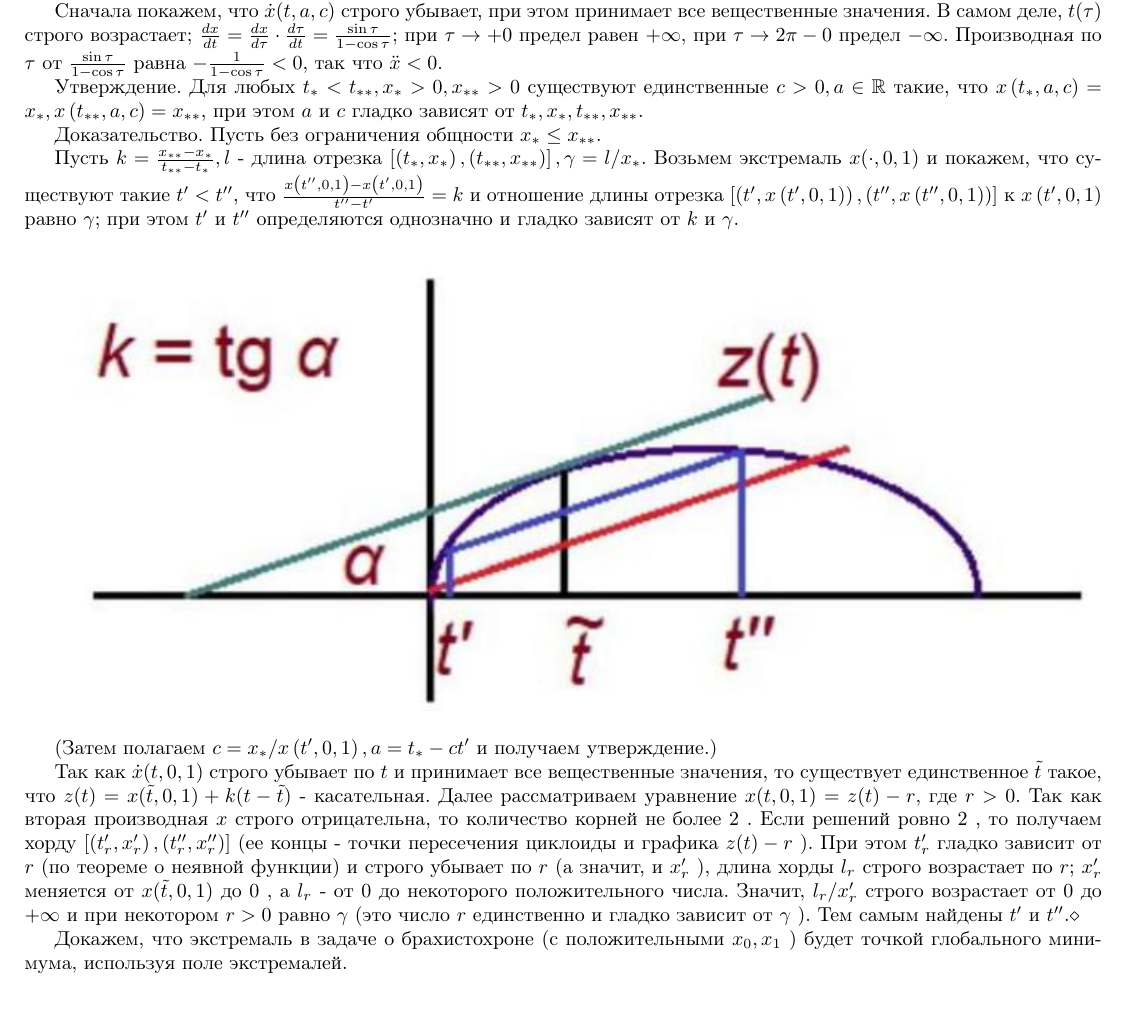
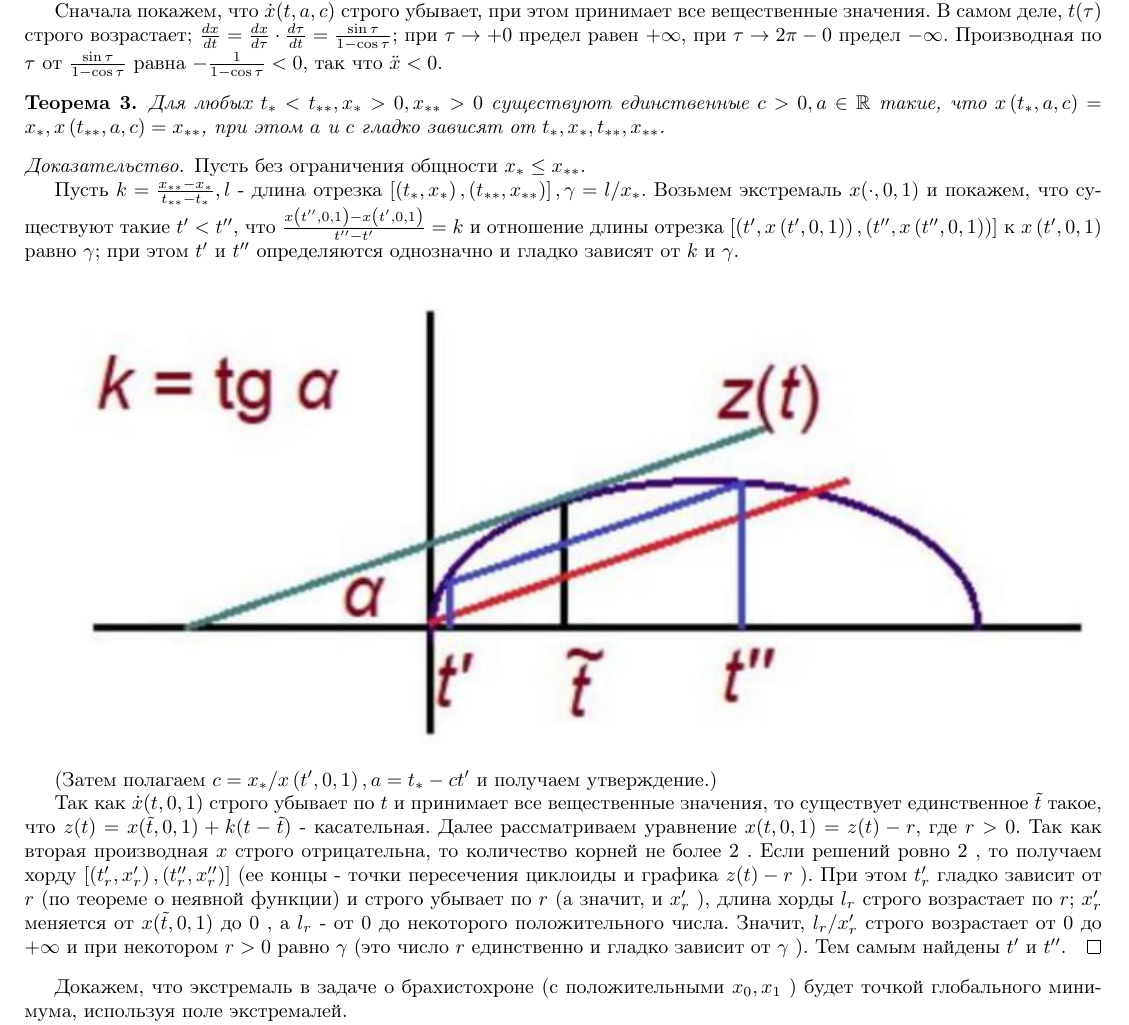
Before and after one commit to VsevolodZaostrovsky/MSUVariationalTasks, a LaTeX paper (tasks.tex, which reads tasks/task27/task.tex): part of page 29 of 31, cut so that both start at the same text, the shorter picture padded with empty space. Compiled offline with pdfLaTeX.

Commit message:
t27 minor fixes

```diff
--- a/tasks/task27/task.tex
+++ b/tasks/task27/task.tex
@@ -19,9 +19,13 @@ $$
 
 Сначала покажем, что $\dot{x}(t, a, c)$ строго убывает, при этом принимает все вещественные значения. В самом деле, $t(\tau)$ строго возрастает; $\frac{d x}{d t}=\frac{d x}{d \tau} \cdot \frac{d \tau}{d t}=\frac{\sin \tau}{1-\cos \tau} ;$ при $\tau \rightarrow+0$ предел равен $+\infty$, при $\tau \rightarrow 2 \pi-0$ предел $-\infty$. Производная по $\tau$ от $\frac{\sin \tau}{1-\cos \tau}$ равна $-\frac{1}{1-\cos \tau}<0$, так что $\ddot{x}<0$.
 
-Утверждение. Для любых $t_{*}<t_{* *}, x_{*}>0, x_{* *}>0$ существуют единственные $c>0, a \in \mathbb{R}$ такие, что $x\left(t_{*}, a, c\right)=x_{*}, x\left(t_{* *}, a, c\right)=x_{* *}$, при этом $a$ и $c$ гладко зависят от $t_{*}, x_{*}, t_{* *}, x_{* *}$.
+\begin{theorem}
+    Для любых $t_{*}<t_{* *}, x_{*}>0, x_{* *}>0$ существуют единственные $c>0, a \in \mathbb{R}$ такие, что
+    $x\left(t_{*}, a, c\right)=x_{*}, x\left(t_{* *}, a, c\right)=x_{* *}$, при этом $a$ и $c$ гладко зависят от $t_{*}, x_{*}, t_{* *}, x_{* *}$.
+\end{theorem}
 
-Доказательство. Пусть без ограничения общности $x_{*} \leq x_{* *}$.
+\begin{proof}
+    Пусть без ограничения общности $x_{*} \leq x_{* *}$.
 
 Пусть $k=\frac{x_{* *}-x_{*}}{t_{* *}-t_{*}}, l$ - длина отрезка $\left[\left(t_{*}, x_{*}\right),\left(t_{* *}, x_{* *}\right)\right], \gamma=l / x_{*}$. Возьмем экстремаль $x(\cdot, 0,1)$ и покажем, что существуют такие $t^{\prime}<t^{\prime \prime}$, что $\frac{x\left(t^{\prime \prime}, 0,1\right)-x\left(t^{\prime}, 0,1\right)}{t^{\prime \prime}-t^{\prime}}=k$ и отношение длины отрезка $\left[\left(t^{\prime}, x\left(t^{\prime}, 0,1\right)\right),\left(t^{\prime \prime}, x\left(t^{\prime \prime}, 0,1\right)\right)\right]$ к $x\left(t^{\prime}, 0,1\right)$ равно $\gamma$; при этом $t^{\prime}$ и $t^{\prime \prime}$ определяются однозначно и гладко зависят от $k$ и $\gamma$.
 
@@ -32,7 +36,8 @@ $$
 
 (Затем полагаем $c=x_{*} / x\left(t^{\prime}, 0,1\right), a=t_{*}-c t^{\prime}$ и получаем утверждение.)
 
-Так как $\dot{x}(t, 0,1)$ строго убывает по $t$ и принимает все вещественные значения, то существует единственное $\tilde{t}$ такое, что $z(t)=x(\tilde{t}, 0,1)+k(t-\tilde{t})$ - касательная. Далее рассматриваем уравнение $x(t, 0,1)=z(t)-r$, где $r>0$. Так как вторая производная $x$ строго отрицательна, то количество корней не более 2 . Если решений ровно 2 , то получаем хорду $\left[\left(t_{r}^{\prime}, x_{r}^{\prime}\right),\left(t_{r}^{\prime \prime}, x_{r}^{\prime \prime}\right)\right]$ (ее концы - точки пересечения циклоиды и графика $z(t)-r$ ). При этом $t_{r}^{\prime}$ гладко зависит от $r$ (по теореме о неявной функции) и строго убывает по $r$ (а значит, и $x_{r}^{\prime}$ ), длина хорды $l_{r}$ строго возрастает по $r$; $x_{r}^{\prime}$ меняется от $x(\tilde{t}, 0,1)$ до 0 , а $l_{r}$ - от 0 до некоторого положительного числа. Значит, $l_{r} / x_{r}^{\prime}$ строго возрастает от 0 до $+\infty$ и при некотором $r>0$ равно $\gamma$ (это число $r$ единственно и гладко зависит от $\gamma$ ). Тем самым найдены $t^{\prime}$ и $t^{\prime \prime} . \diamond$
+Так как $\dot{x}(t, 0,1)$ строго убывает по $t$ и принимает все вещественные значения, то существует единственное $\tilde{t}$ такое, что $z(t)=x(\tilde{t}, 0,1)+k(t-\tilde{t})$ - касательная. Далее рассматриваем уравнение $x(t, 0,1)=z(t)-r$, где $r>0$. Так как вторая производная $x$ строго отрицательна, то количество корней не более 2 . Если решений ровно 2 , то получаем хорду $\left[\left(t_{r}^{\prime}, x_{r}^{\prime}\right),\left(t_{r}^{\prime \prime}, x_{r}^{\prime \prime}\right)\right]$ (ее концы - точки пересечения циклоиды и графика $z(t)-r$ ). При этом $t_{r}^{\prime}$ гладко зависит от $r$ (по теореме о неявной функции) и строго убывает по $r$ (а значит, и $x_{r}^{\prime}$ ), длина хорды $l_{r}$ строго возрастает по $r$; $x_{r}^{\prime}$ меняется от $x(\tilde{t}, 0,1)$ до 0 , а $l_{r}$ - от 0 до некоторого положительного числа. Значит, $l_{r} / x_{r}^{\prime}$ строго возрастает от 0 до $+\infty$ и при некотором $r>0$ равно $\gamma$ (это число $r$ единственно и гладко зависит от $\gamma$ ). Тем самым найдены $t^{\prime}$ и $t^{\prime \prime} . $
+\end{proof}
 
 Докажем, что экстремаль в задаче о брахистохроне (с положительными $x_{0}, x_{1}$ ) будет точкой глобального минимума, используя поле экстремалей.
 
```
Also changed, not shown: tasks.pdf.
